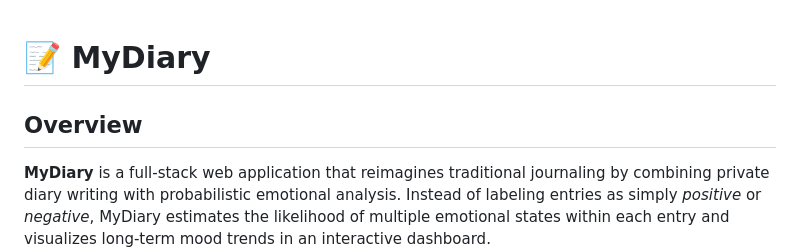
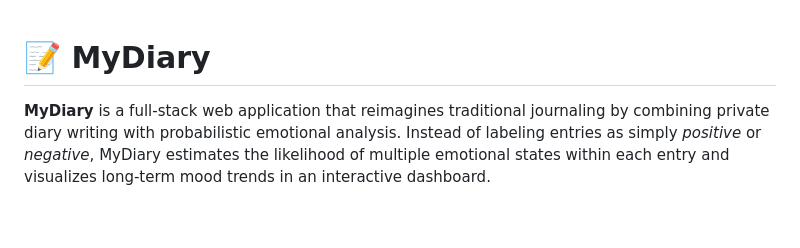
Before and after one commit to saoodmasood1/MyDiary, a Markdown page: README.md, the part around the change. Drawn GitHub-style; blank space fills up the shorter version.

```diff
--- a/README.md
+++ b/README.md
@@ -1,6 +1,4 @@
 # 📝 MyDiary
-
-## **Overview**
 
 **MyDiary** is a full-stack web application that reimagines traditional journaling by combining private diary writing with probabilistic emotional analysis. Instead of labeling entries as simply *positive* or *negative*, MyDiary estimates the likelihood of multiple emotional states within each entry and visualizes long-term mood trends in an interactive dashboard.
 
```
